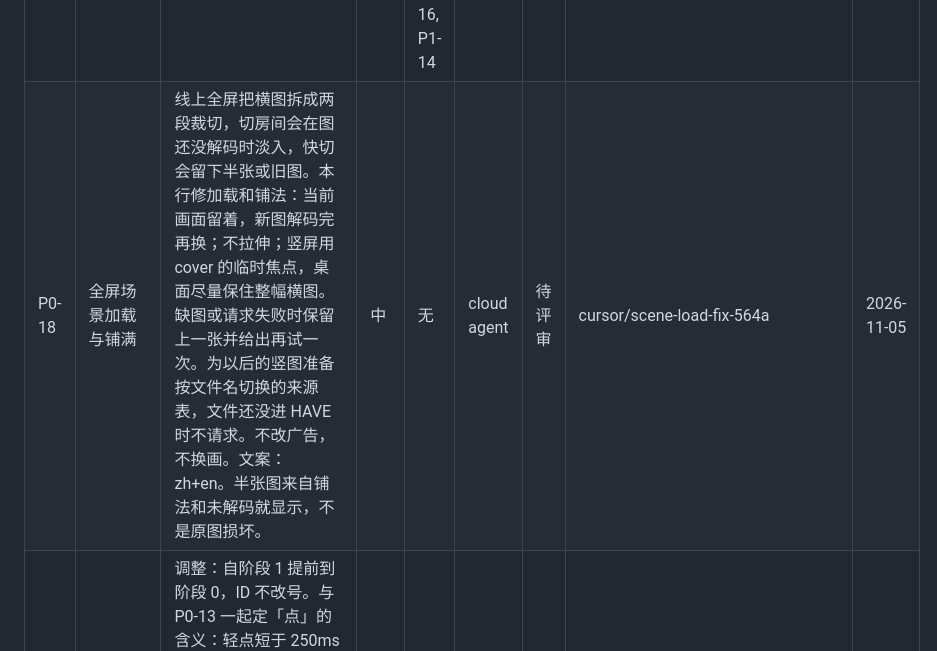
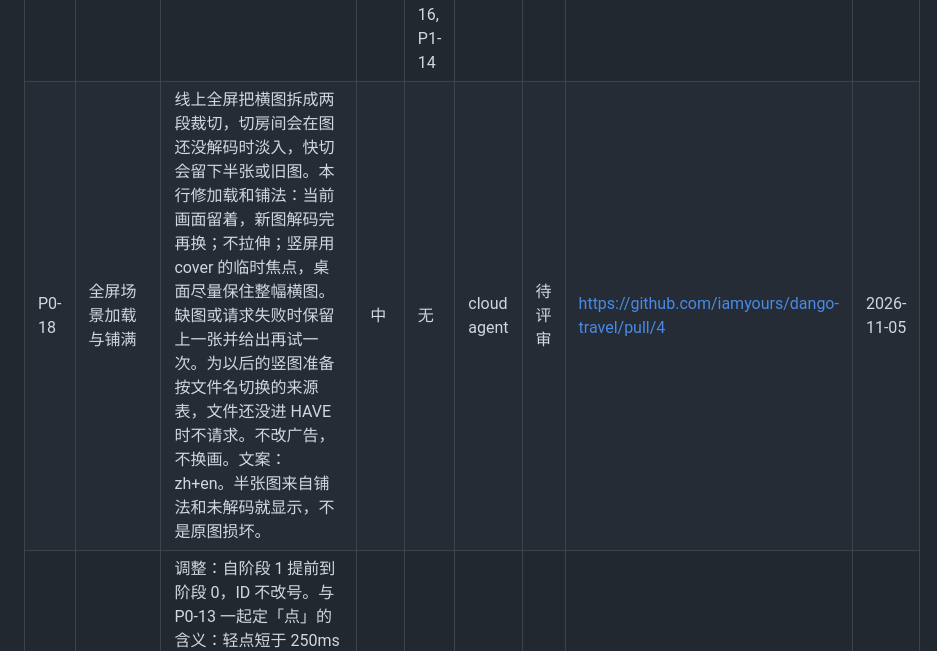
Before and after one commit to iamyours/dango-travel, a Markdown page: docs/TASKS.md, the part around the change. Rendered like a GitHub page.

Commit message:
P0-18: point the scene-loading task at the review PR
Co-authored-by: iamyours <353518643@qq.com>

```diff
--- a/docs/TASKS.md
+++ b/docs/TASKS.md
@@ -54,7 +54,7 @@
 | P0-15 | 出行页与推荐确认 | 商店和行囊合成出行页：上半行囊，下半补给，页内分段不是新页面。卡片即选择器，没有单独的小购买钮。库存为 0 时，出发按钮变成「买下并打包出发」，一次确认完成购买、打包、出发。首页主按钮打开确认 Sheet，不直接送走。推荐只看目标胶囊（随便走、找新地方、去远方、快点回）、未集满日记和余额，三条理由写在 Sheet 上。换一组在同一目标内轮换；我自己选进入完整出行页。已有库存时，出发全程不超过 3 次点击、0 次切页。规则提示放在组合下方，收藏页「?」可点开剪影、地名、稀有度和日记进度（原 P0-10），文字与 `chooseDest` 一致。差额广告只留这一个位置，不在本任务接 SDK，也不保留商店里的第二入口。规格见 MOBILE_UX.md。文案：zh+en。P0-10 随本行交付，合并后再标已完成。 | 高 | P0-11 | cloud agent | 待评审 | https://github.com/iamyours/dango-travel/pull/3 | 2026-11-05 |
 | P0-16 | 双语与多尺寸回归 | 首启跟随系统语言；进 Capacitor 后用 locale。手动切换后记住。中英切换留在顶栏。导航用短词：家/Home、出行/Trip、池塘/Pond、收藏/Keepsakes。英文主按钮在 56pt 内单行不截断、不重叠。验收宽度 360、390、430，以及平板居中列最大宽 600px，导航同宽居中，没有第二套横屏界面。PR 附这四档的中英截图。 | 中 | P0-11, P0-12, P0-13, P0-14, P0-15 |  | 待认领 |  |  |
 | P0-17 | 首发前可用性验收 | 5 名新玩家在没有提示的情况下走完首旅。至少 4/5 独立完成。出发前点击中位数不超过 5，等待时间不计入点击。误触造成的三叶草消费为 0。人数、完成数和中位数写回本行说明。本行未通过时，不要开始 P1-01，也不要开始其他 Capacitor 工作。 | 中 | P0-01, P0-02, P0-11, P0-12, P0-13, P0-14, P0-15, P0-16, P1-14 |  | 待认领 |  |  |
-| P0-18 | 全屏场景加载与铺满 | 线上全屏把横图拆成两段裁切，切房间会在图还没解码时淡入，快切会留下半张或旧图。本行修加载和铺法：当前画面留着，新图解码完再换；不拉伸；竖屏用 cover 的临时焦点，桌面尽量保住整幅横图。缺图或请求失败时保留上一张并给出再试一次。为以后的竖图准备按文件名切换的来源表，文件还没进 HAVE 时不请求。不改广告，不换画。文案：zh+en。半张图来自铺法和未解码就显示，不是原图损坏。 | 中 | 无 | cloud agent | 待评审 | cursor/scene-load-fix-564a | 2026-11-05 |
+| P0-18 | 全屏场景加载与铺满 | 线上全屏把横图拆成两段裁切，切房间会在图还没解码时淡入，快切会留下半张或旧图。本行修加载和铺法：当前画面留着，新图解码完再换；不拉伸；竖屏用 cover 的临时焦点，桌面尽量保住整幅横图。缺图或请求失败时保留上一张并给出再试一次。为以后的竖图准备按文件名切换的来源表，文件还没进 HAVE 时不请求。不改广告，不换画。文案：zh+en。半张图来自铺法和未解码就显示，不是原图损坏。 | 中 | 无 | cloud agent | 待评审 | https://github.com/iamyours/dango-travel/pull/4 | 2026-11-05 |
 | P1-14 | 摸摸团子 | 调整：自阶段 1 提前到阶段 0，ID 不改号。与 P0-13 一起定「点」的含义：轻点短于 250ms 是摸摸，位移超过 10px 不触发。现状是点击会挥手。在此之外加爱心和随机一句台词；出发前再摸一下，有概率多带回一片三叶草。概率写在说明里，不要做成必得。文案：zh+en。 | 低 | P0-13 |  | 待认领 |  |  |
 
 ## 阶段 1 — TapTap 首发
```
